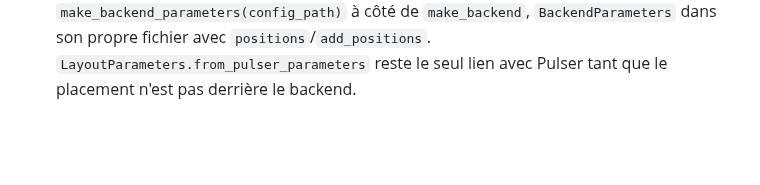
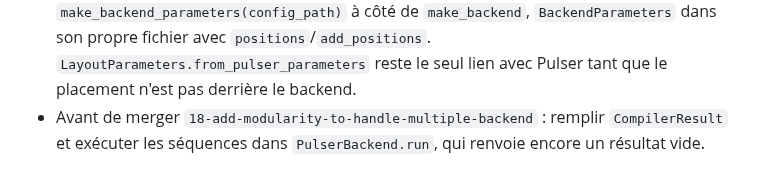
Before and after one commit to Stapsod/qiskit2pulser, a Markdown page: CLAUDE.md, the part around the change. Rendered like a GitHub page; blank space fills up the shorter version.

Commit message:
chore: update CLAUDE.md

```diff
--- a/CLAUDE.md
+++ b/CLAUDE.md
@@ -181,3 +181,4 @@ Projet perso d'apprentissage : un compilateur qui prend un `QuantumCircuit` Qisk
 - `CompilerResult` : `counts`, `shots`, `backend_name`, `metadata`.
 - Son choix : les positions passent par les paramètres (`PulserParameters.add_positions`), et le backend ne reçoit plus que `parameters`.
 - Création du backend dans `Compiler`, son choix : section `[backend]` de la config, `make_backend_parameters(config_path)` à côté de `make_backend`, `BackendParameters` dans son propre fichier avec `positions`/`add_positions`. `LayoutParameters.from_pulser_parameters` reste le seul lien avec Pulser tant que le placement n'est pas derrière le backend.
+- Avant de merger `18-add-modularity-to-handle-multiple-backend` : remplir `CompilerResult` et exécuter les séquences dans `PulserBackend.run`, qui renvoie encore un résultat vide.
```
